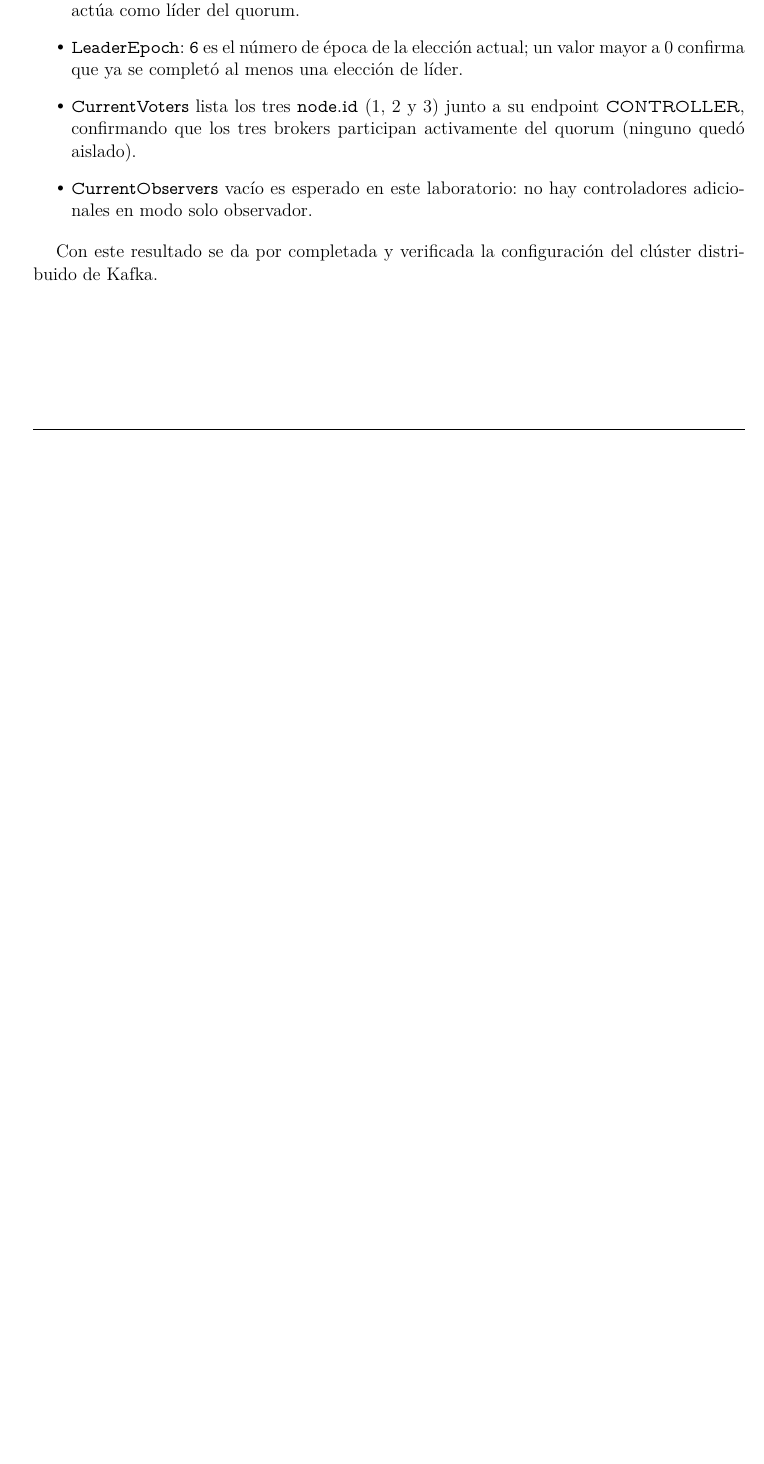
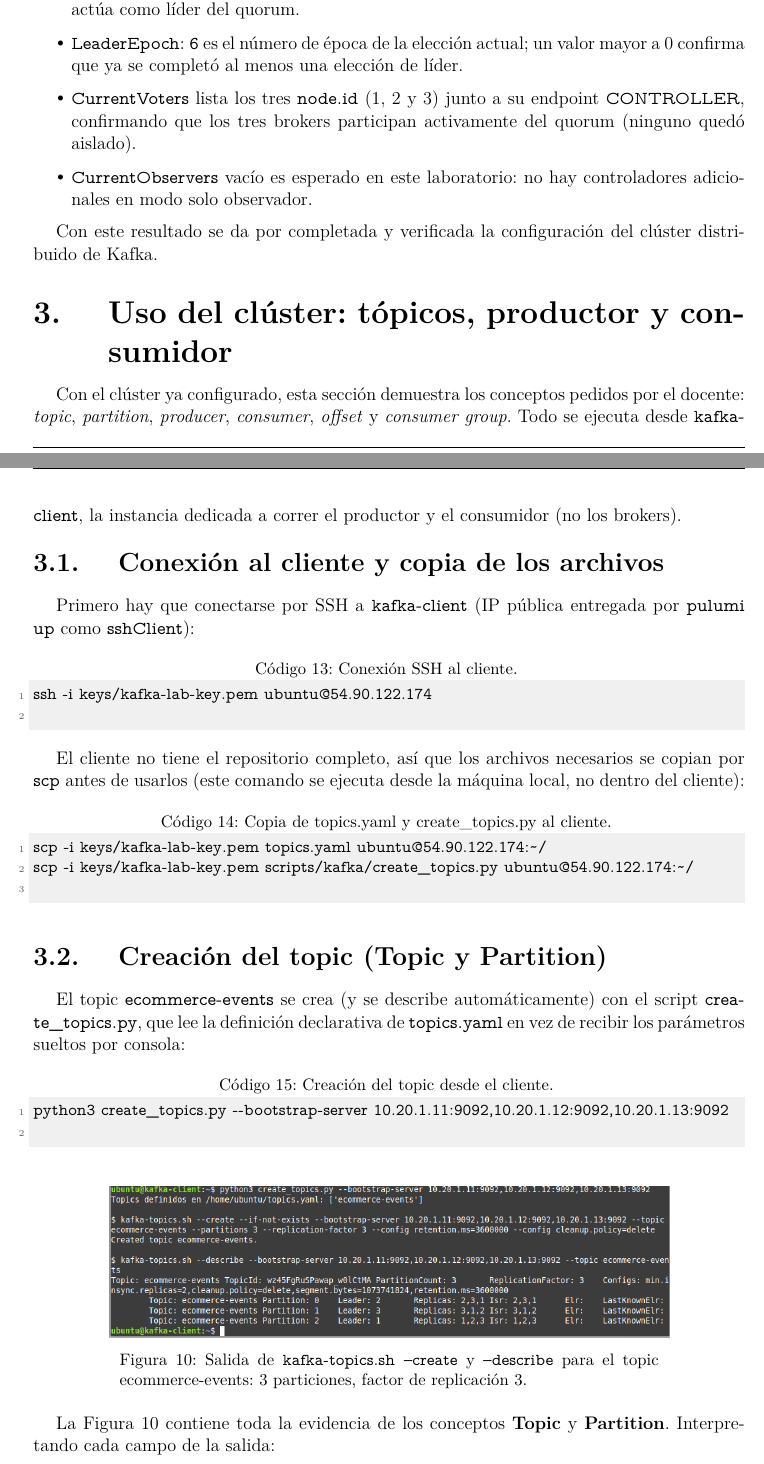
Before and after one commit to Noodle96/Big_Data, a LaTeX thesis (kafka-flink-streaming-lab/informe/main.tex, which reads kafka-flink-streaming-lab/informe/contenido.tex): part of page 12 of 12 before the commit and two parts of pages 13 and 14 of 15 after it, the two joined at a grey line, cut so that both start at the same text, the shorter picture padded with empty space. Compiled offline with pdfLaTeX; a missing font is replaced by an installed copy or a similar font; a LaTeX package or settings file that is missing is left out.

Commit message:
Add section on cluster usage: topics, producer, and consumer

```diff
--- a/kafka-flink-streaming-lab/informe/contenido.tex
+++ b/kafka-flink-streaming-lab/informe/contenido.tex
@@ -184,3 +184,42 @@ kafka-metadata-quorum.sh \
 		\end{itemize}
 
 		Con este resultado se da por completada y verificada la configuración del clúster distribuido de Kafka.
+
+
+% ------------------------------------------------------------------------------
+\section{Uso del clúster: tópicos, productor y consumidor}
+% ------------------------------------------------------------------------------
+
+	Con el clúster ya configurado, esta sección demuestra los conceptos pedidos por el docente: \textit{topic}, \textit{partition}, \textit{producer}, \textit{consumer}, \textit{offset} y \textit{consumer group}. Todo se ejecuta desde \texttt{kafka-client}, la instancia dedicada a correr el productor y el consumidor (no los brokers).
+
+	\subsection{Conexión al cliente y copia de los archivos}
+
+		Primero hay que conectarse por SSH a \texttt{kafka-client} (IP pública entregada por \texttt{pulumi up} como \texttt{sshClient}):
+
+		\begin{sourcecode}[\label{codigo-ssh-client}]{bash}{Conexión SSH al cliente.}
+ssh -i keys/kafka-lab-key.pem ubuntu@54.90.122.174
+		\end{sourcecode}
+
+		El cliente no tiene el repositorio completo, así que los archivos necesarios se copian por \texttt{scp} antes de usarlos (este comando se ejecuta desde la máquina local, no dentro del cliente):
+
+		\begin{sourcecode}[\label{codigo-scp-topics}]{bash}{Copia de topics.yaml y create\_topics.py al cliente.}
+scp -i keys/kafka-lab-key.pem topics.yaml ubuntu@54.90.122.174:~/
+scp -i keys/kafka-lab-key.pem scripts/kafka/create_topics.py ubuntu@54.90.122.174:~/
+		\end{sourcecode}
+
+	\subsection{Creación del topic (Topic y Partition)}
+
+		El topic \texttt{ecommerce-events} se crea (y se describe automáticamente) con el script \texttt{create\_topics.py}, que lee la definición declarativa de \texttt{topics.yaml} en vez de recibir los parámetros sueltos por consola:
+
+		\begin{sourcecode}[\label{codigo-create-topics}]{bash}{Creación del topic desde el cliente.}
+python3 create_topics.py --bootstrap-server 10.20.1.11:9092,10.20.1.12:9092,10.20.1.13:9092
+		\end{sourcecode}
+
+		\setindexcaption{Creación y descripción del topic ecommerce-events.}
+		\insertimage[\label{img:topic-create}]{kafka/topic-create-describe.png}{width=13cm}{Salida de \texttt{kafka-topics.sh --create} y \texttt{--describe} para el topic ecommerce-events: 3 particiones, factor de replicación 3.}
+
+		La Figura \ref{img:topic-create} contiene toda la evidencia de los conceptos \textbf{Topic} y \textbf{Partition}. Interpretando cada campo de la salida:
+
+		\begin{itemize}
+			\item \texttt{TopicId} (\texttt{wz45FgRuSPawap\_w0lCtMA}): identificador interno único que Kafka asigna al topic; distingue al topic incluso si en el futuro se borrara y se recreara con el mismo nombre.
+			\item \texttt{PartitionCount: 3}: el topic quedó dividido en 3 particiones, tal como se definió en \texttt{topics.yaml}. Cada partición es un log independiente y ordenado; dividir el topic en particiones es lo que permite paralelizar la escritura y la lectura entre varios brokers (y, más adelante, entre varios consumidores de un mismo grupo).
```
Also changed, not shown: kafka-flink-streaming-lab/informe/contenido.tex (6 more changed lines).
